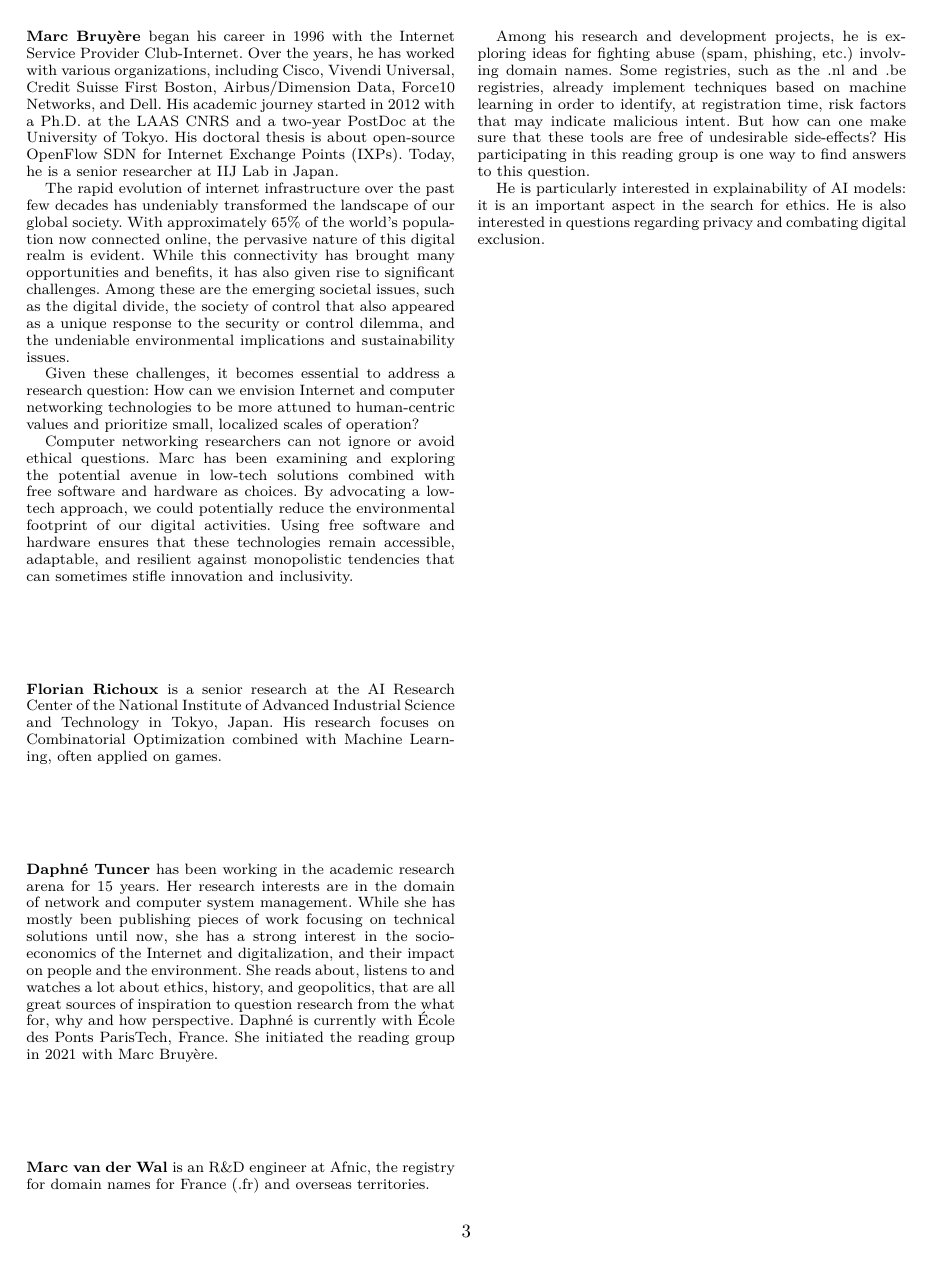
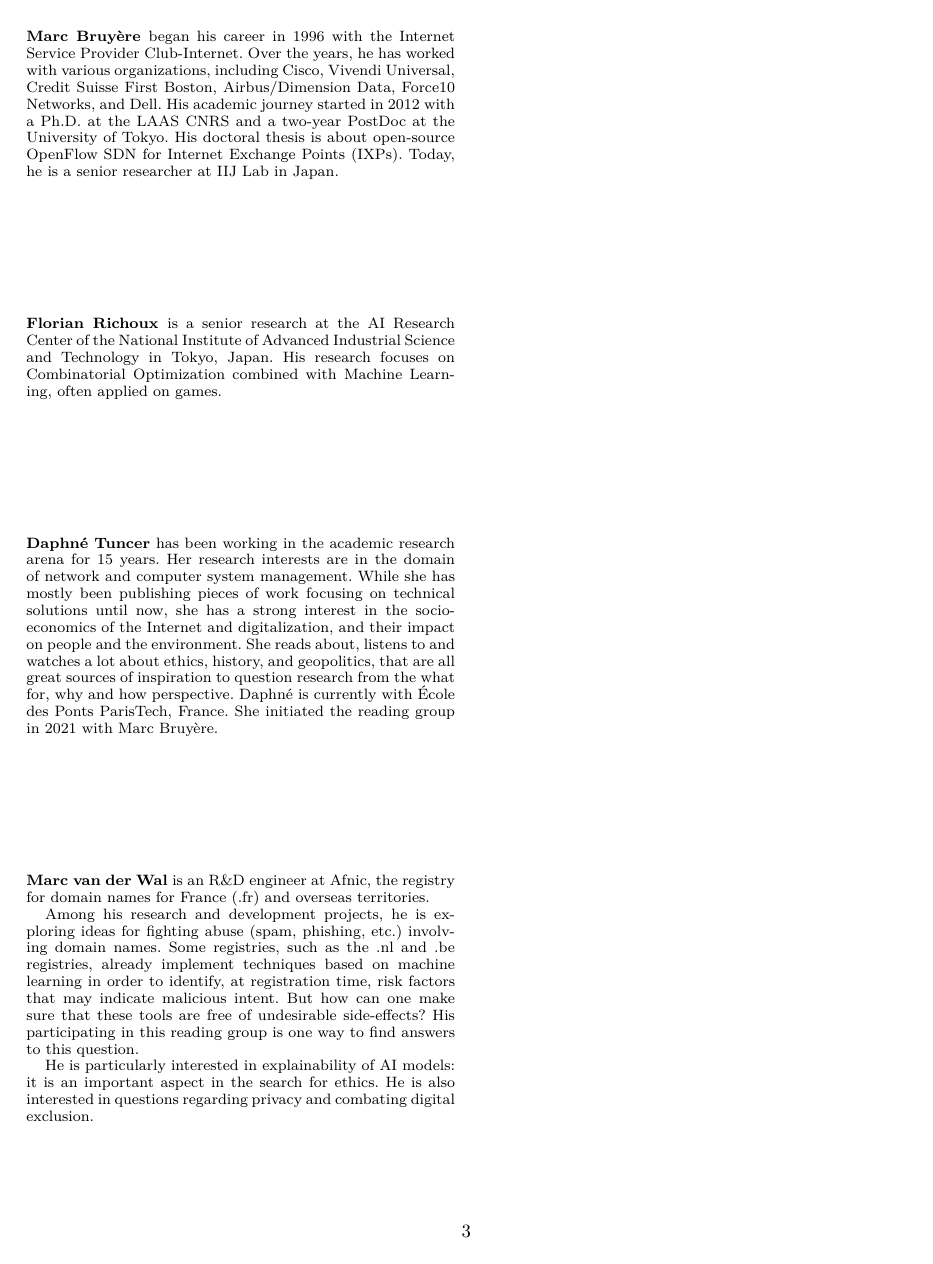
Before and after one commit to richoux/ethical_thinking_undone, a LaTeX paper (paper.tex): page 3 of 3. Compiled offline with pdfLaTeX; a missing font is replaced by an installed copy or a similar font; a LaTeX package or settings file that is missing is left out.

Commit message:
chane my bio

```diff
--- a/paper.tex
+++ b/paper.tex
@@ -197,31 +197,31 @@ interested in this initiative to get in touch with us.
   thesis  is  about open-source  OpenFlow  SDN  for Internet  Exchange
   Points (IXPs). Today, he is a senior researcher at IIJ Lab in Japan.
 
-  The rapid  evolution of  internet infrastructure  over the  past few
-  decades  has  undeniably transformed  the  landscape  of our  global
-  society.   With approximately  65\%  of the  world’s population  now
-  connected  online, the  pervasive nature  of this  digital realm  is
-  evident.  While this connectivity has brought many opportunities and
-  benefits, it has  also given rise to  significant challenges.  Among
-  these are the emerging societal  issues, such as the digital divide,
-  the society  of control that also  appeared as a unique  response to
-  the security  or control  dilemma, and the  undeniable environmental
-  implications and sustainability issues.
-
-  Given these challenges,  it becomes essential to  address a research
-  question:  How  can we  envision  Internet  and computer  networking
-  technologies  to  be  more   attuned  to  human-centric  values  and
-  prioritize small, localized scales of operation?
-
-  Computer  networking researchers  can  not ignore  or avoid  ethical
-  questions.   Marc has  been  examining and  exploring the  potential
-  avenue  in  low-tech  solutions  combined  with  free  software  and
-  hardware as  choices.  By advocating  a low-tech approach,  we could
-  potentially  reduce  the  environmental  footprint  of  our  digital
-  activities.   Using free  software and  hardware ensures  that these
-  technologies  remain accessible,  adaptable,  and resilient  against
-  monopolistic  tendencies that  can sometimes  stifle innovation  and
-  inclusivity.
+%  The rapid  evolution of  internet infrastructure  over the  past few
+%  decades  has  undeniably transformed  the  landscape  of our  global
+%  society.   With approximately  65\%  of the  world’s population  now
+%  connected  online, the  pervasive nature  of this  digital realm  is
+%  evident.  While this connectivity has brought many opportunities and
+%  benefits, it has  also given rise to  significant challenges.  Among
+%  these are the emerging societal  issues, such as the digital divide,
+%  the society  of control that also  appeared as a unique  response to
+%  the security  or control  dilemma, and the  undeniable environmental
+%  implications and sustainability issues.
+%
+%  Given these challenges,  it becomes essential to  address a research
+%  question:  How  can we  envision  Internet  and computer  networking
+%  technologies  to  be  more   attuned  to  human-centric  values  and
+%  prioritize small, localized scales of operation?
+%
+%  Computer  networking researchers  can  not ignore  or avoid  ethical
+%  questions.   Marc has  been  examining and  exploring the  potential
+%  avenue  in  low-tech  solutions  combined  with  free  software  and
+%  hardware as  choices.  By advocating  a low-tech approach,  we could
+%  potentially  reduce  the  environmental  footprint  of  our  digital
+%  activities.   Using free  software and  hardware ensures  that these
+%  technologies  remain accessible,  adaptable,  and resilient  against
+%  monopolistic  tendencies that  can sometimes  stifle innovation  and
+%  inclusivity.
 \end{IEEEbiographynophoto}
 
 \begin{IEEEbiographynophoto}{Florian Richoux}
```
